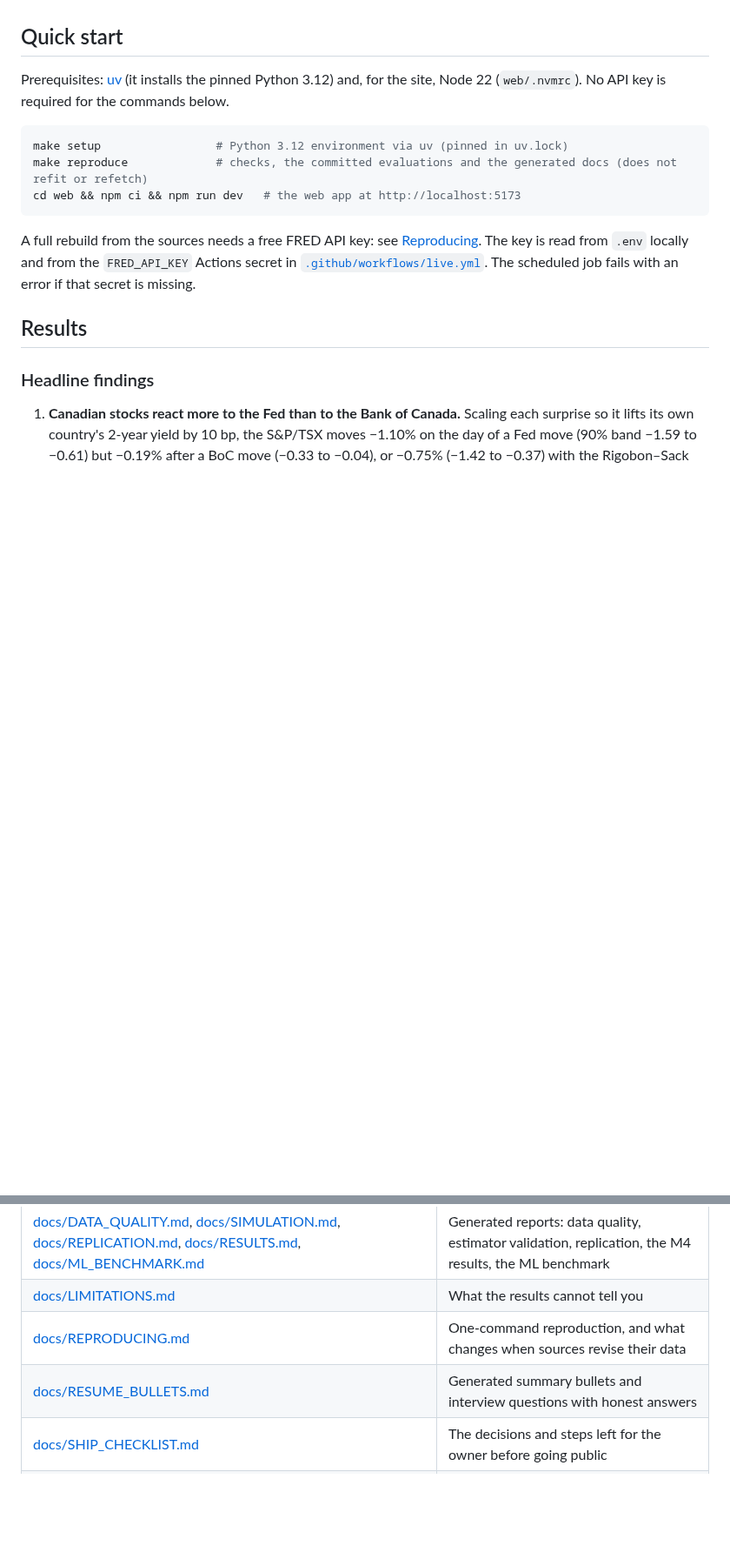
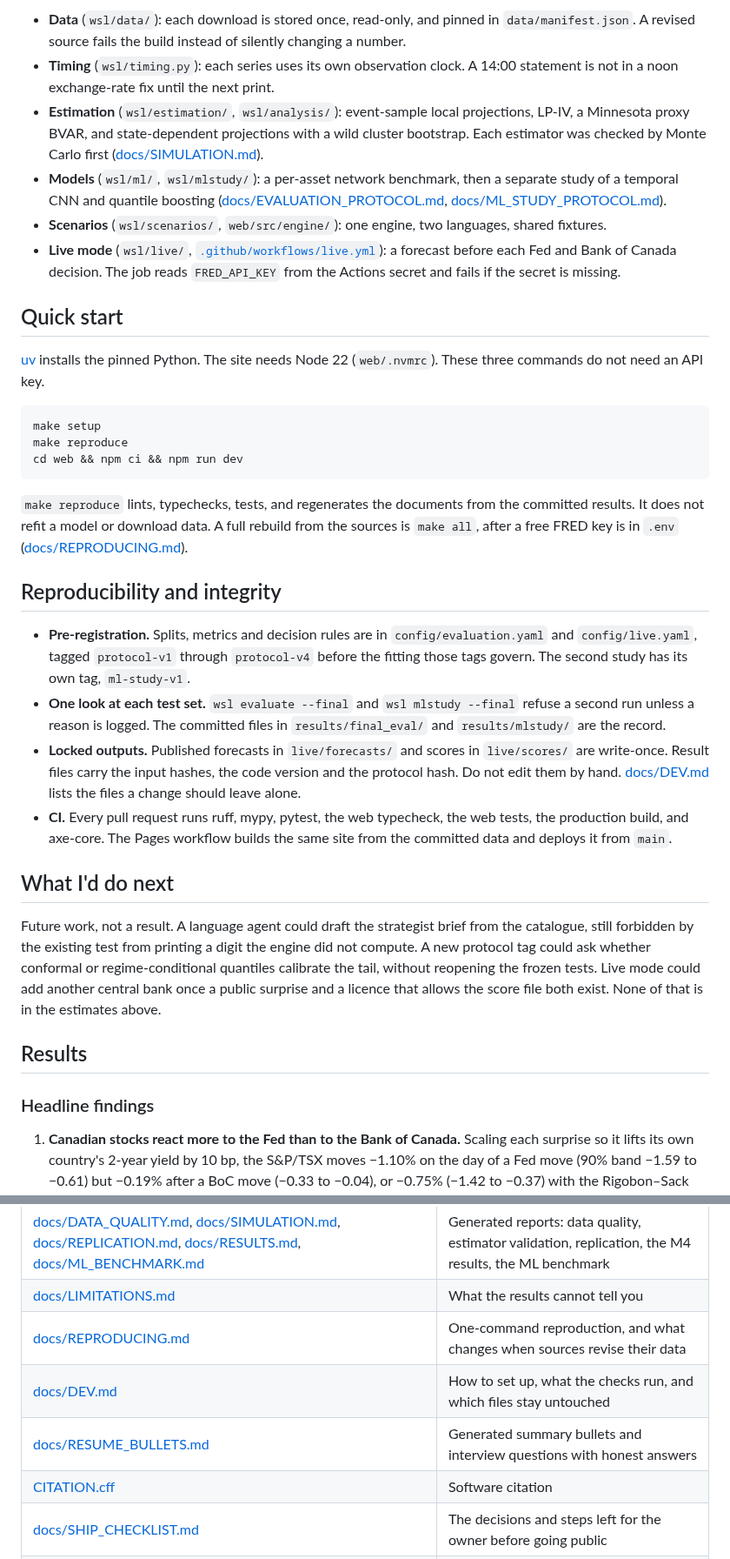
Before and after one commit to shmorsi/world-shock-lab, a Markdown page: README.md, 2 parts joined by grey strips. Shown at 87% size. Rendered like a GitHub page; blank space fills up the shorter version.

````diff
--- a/README.md
+++ b/README.md
@@ -25,15 +61,32 @@
+- **Data** (`wsl/data/`): each download is stored once, read-only, and pinned in `data/manifest.json`. A revised source fails the build instead of silently changing a number.
+- **Timing** (`wsl/timing.py`): each series uses its own observation clock. A 14:00 statement is not in a noon exchange-rate fix until the next print.
+- **Estimation** (`wsl/estimation/`, `wsl/analysis/`): event-sample local projections, LP-IV, a Minnesota proxy BVAR, and state-dependent projections with a wild cluster bootstrap. Each estimator was checked by Monte Carlo first ([docs/SIMULATION.md](docs/SIMULATION.md)).
+- **Models** (`wsl/ml/`, `wsl/mlstudy/`): a per-asset network benchmark, then a separate study of a temporal CNN and quantile boosting ([docs/EVALUATION_PROTOCOL.md](docs/EVALUATION_PROTOCOL.md), [docs/ML_STUDY_PROTOCOL.md](docs/ML_STUDY_PROTOCOL.md)).
+- **Scenarios** (`wsl/scenarios/`, `web/src/engine/`): one engine, two languages, shared fixtures.
+- **Live mode** (`wsl/live/`, [`.github/workflows/live.yml`](.github/workflows/live.yml)): a forecast before each Fed and Bank of Canada decision. The job reads `FRED_API_KEY` from the Actions secret and fails if the secret is missing.
 
 ## Quick start
 
-Prerequisites: [uv](https://docs.astral.sh/uv/getting-started/installation/) (it installs the pinned Python 3.12) and, for the site, Node 22 (`web/.nvmrc`). No API key is required for the commands below.
+[uv](https://docs.astral.sh/uv/getting-started/installation/) installs the pinned Python. The site needs Node 22 (`web/.nvmrc`). These three commands do not need an API key.
 
 ```bash
-make setup                 # Python 3.12 environment via uv (pinned in uv.lock)
-make reproduce             # checks, the committed evaluations and the generated docs (does not refit or refetch)
-cd web && npm ci && npm run dev   # the web app at http://localhost:5173
+make setup
+make reproduce
+cd web && npm ci && npm run dev
 ```
 
-A full rebuild from the sources needs a free FRED API key: see [Reproducing](#reproducing). The key is read from `.env` locally and from the `FRED_API_KEY` Actions secret in [`.github/workflows/live.yml`](.github/workflows/live.yml). The scheduled job fails with an error if that secret is missing.
+`make reproduce` lints, typechecks, tests, and regenerates the documents from the committed results. It does not refit a model or download data. A full rebuild from the sources is `make all`, after a free FRED key is in `.env` ([docs/REPRODUCING.md](docs/REPRODUCING.md)).
+
+## Reproducibility and integrity
+
+- **Pre-registration.** Splits, metrics and decision rules are in `config/evaluation.yaml` and `config/live.yaml`, tagged `protocol-v1` through `protocol-v4` before the fitting those tags govern. The second study has its own tag, `ml-study-v1`.
+- **One look at each test set.** `wsl evaluate --final` and `wsl mlstudy --final` refuse a second run unless a reason is logged. The committed files in `results/final_eval/` and `results/mlstudy/` are the record.
+- **Locked outputs.** Published forecasts in `live/forecasts/` and scores in `live/scores/` are write-once. Result files carry the input hashes, the code version and the protocol hash. Do not edit them by hand. [docs/DEV.md](docs/DEV.md) lists the files a change should leave alone.
+- **CI.** Every pull request runs ruff, mypy, pytest, the web typecheck, the web tests, the production build, and axe-core. The Pages workflow builds the same site from the committed data and deploys it from `main`.
+
+## What I'd do next
+
+Future work, not a result. A language agent could draft the strategist brief from the catalogue, still forbidden by the existing test from printing a digit the engine did not compute. A new protocol tag could ask whether conformal or regime-conditional quantiles calibrate the tail, without reopening the frozen tests. Live mode could add another central bank once a public surprise and a licence that allows the score file both exist. None of that is in the estimates above.
 
 ## Results
 
@@ -153,7 +164,9 @@ make all                   # data -> checks -> simulation -> replication -> anal
 | [docs/DATA_QUALITY.md](docs/DATA_QUALITY.md), [docs/SIMULATION.md](docs/SIMULATION.md), [docs/REPLICATION.md](docs/REPLICATION.md), [docs/RESULTS.md](docs/RESULTS.md), [docs/ML_BENCHMARK.md](docs/ML_BENCHMARK.md) | Generated reports: data quality, estimator validation, replication, the M4 results, the ML benchmark |
 | [docs/LIMITATIONS.md](docs/LIMITATIONS.md) | What the results cannot tell you |
 | [docs/REPRODUCING.md](docs/REPRODUCING.md) | One-command reproduction, and what changes when sources revise their data |
+| [docs/DEV.md](docs/DEV.md) | How to set up, what the checks run, and which files stay untouched |
 | [docs/RESUME_BULLETS.md](docs/RESUME_BULLETS.md) | Generated summary bullets and interview questions with honest answers |
+| [CITATION.cff](CITATION.cff) | Software citation |
 | [docs/SHIP_CHECKLIST.md](docs/SHIP_CHECKLIST.md) | The decisions and steps left for the owner before going public |
 | [docs/COMMIT_MAP.md](docs/COMMIT_MAP.md) | Old to current commit hashes (history rewritten twice, for attribution only; contents unchanged) |
 | `results/` | Result files with provenance (input hashes, code version, protocol hash, evidence label) |
````
Also changed, not shown: other parts of README.md (+50 -56 lines), docs/DEV.md (added, +39 -0 lines), docs/figures/fig1_canada_lens.png (added), 9 other files.
